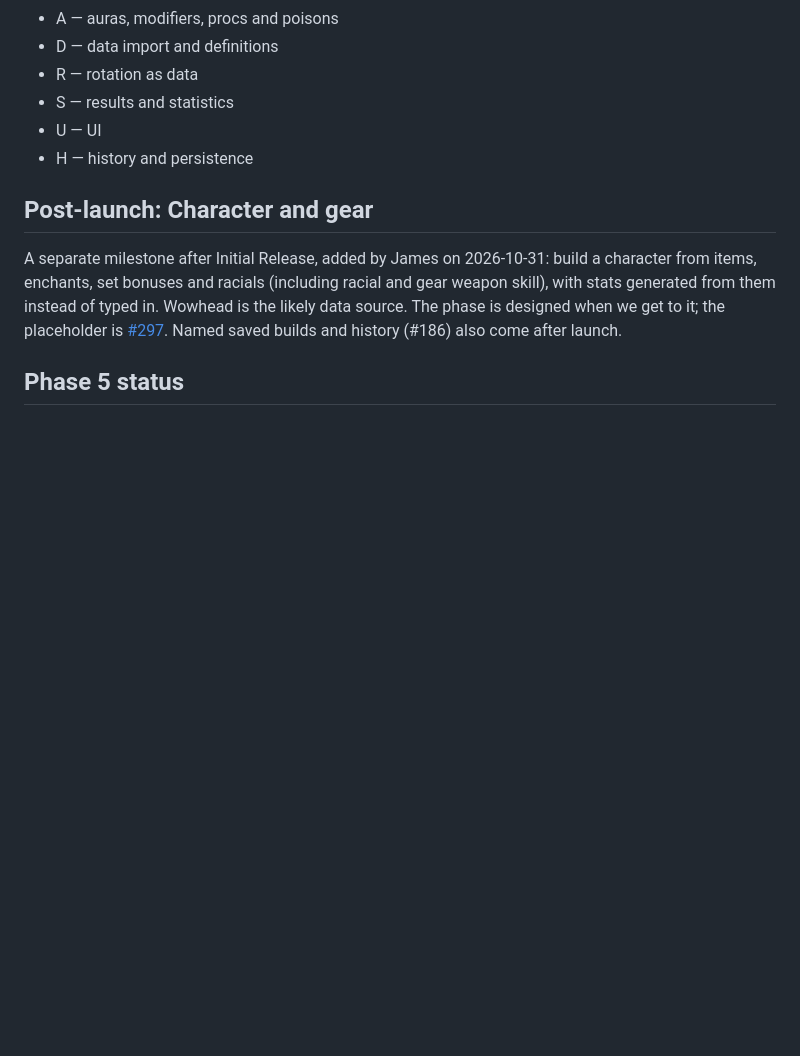
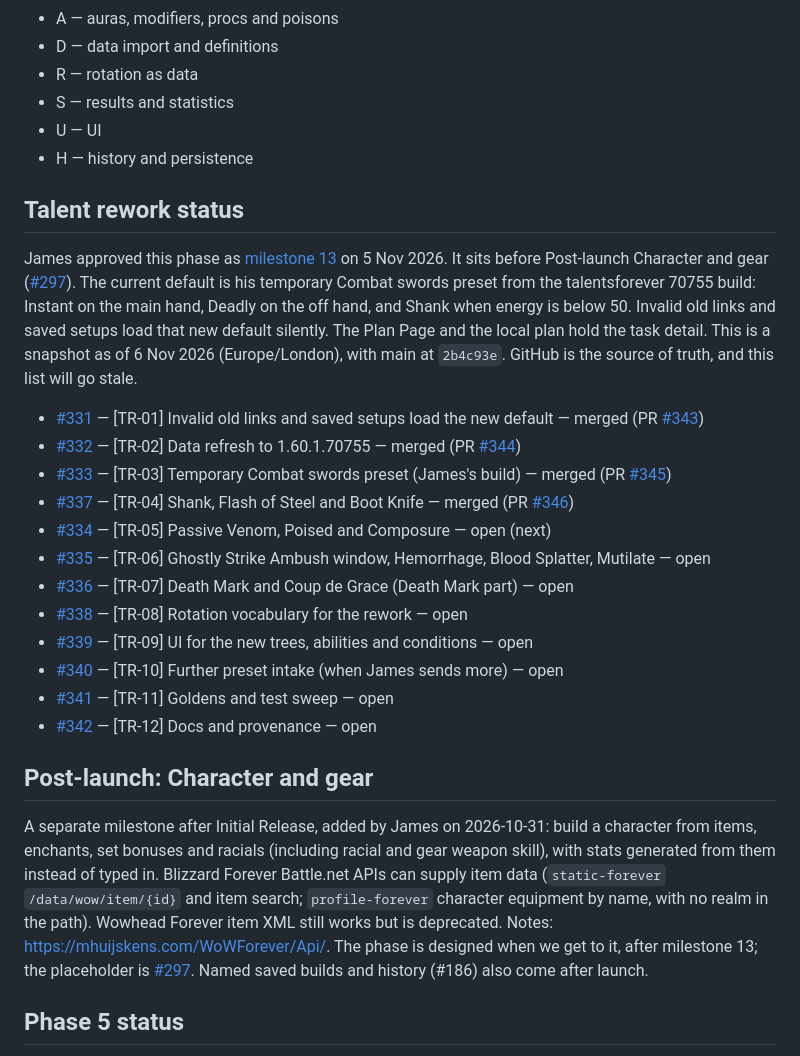
Before and after one commit to james-attree/wowf_dps_sim, a Markdown page: docs/roadmap.md, the part around one of its changes. Rendered like a GitHub page; blank space fills up the shorter version.

Commit message:
Document talent rework status on the roadmap (#347)
Adds milestone 13 to docs/roadmap.md, marks TR-01–TR-04 done, and points Character and gear (#297) at Blizzard Forever Battle.net item APIs.

```diff
--- a/docs/roadmap.md
+++ b/docs/roadmap.md
@@ -42,13 +43,42 @@ issues when that phase starts.
 - U — UI
 - H — history and persistence
 
+## Talent rework status
+
+James approved this phase as [milestone 13](https://github.com/james-attree/wowf_dps_sim/milestone/13)
+on 5 Nov 2026. It sits before Post-launch Character and gear
+([#297](https://github.com/james-attree/wowf_dps_sim/issues/297)). The current
+default is his temporary Combat swords preset from the talentsforever 70755
+build: Instant on the main hand, Deadly on the off hand, and Shank when energy
+is below 50. Invalid old links and saved setups load that new default silently.
+The Plan Page and the local plan hold the task detail. This is a snapshot as
+of 6 Nov 2026 (Europe/London), with main at `2b4c93e`. GitHub is the source of
+truth, and this list will go stale.
+
+- [#331](https://github.com/james-attree/wowf_dps_sim/issues/331) — [TR-01] Invalid old links and saved setups load the new default — merged (PR [#343](https://github.com/james-attree/wowf_dps_sim/pull/343))
+- [#332](https://github.com/james-attree/wowf_dps_sim/issues/332) — [TR-02] Data refresh to 1.60.1.70755 — merged (PR [#344](https://github.com/james-attree/wowf_dps_sim/pull/344))
+- [#333](https://github.com/james-attree/wowf_dps_sim/issues/333) — [TR-03] Temporary Combat swords preset (James's build) — merged (PR [#345](https://github.com/james-attree/wowf_dps_sim/pull/345))
+- [#337](https://github.com/james-attree/wowf_dps_sim/issues/337) — [TR-04] Shank, Flash of Steel and Boot Knife — merged (PR [#346](https://github.com/james-attree/wowf_dps_sim/pull/346))
+- [#334](https://github.com/james-attree/wowf_dps_sim/issues/334) — [TR-05] Passive Venom, Poised and Composure — open (next)
+- [#335](https://github.com/james-attree/wowf_dps_sim/issues/335) — [TR-06] Ghostly Strike Ambush window, Hemorrhage, Blood Splatter, Mutilate — open
+- [#336](https://github.com/james-attree/wowf_dps_sim/issues/336) — [TR-07] Death Mark and Coup de Grace (Death Mark part) — open
+- [#338](https://github.com/james-attree/wowf_dps_sim/issues/338) — [TR-08] Rotation vocabulary for the rework — open
+- [#339](https://github.com/james-attree/wowf_dps_sim/issues/339) — [TR-09] UI for the new trees, abilities and conditions — open
+- [#340](https://github.com/james-attree/wowf_dps_sim/issues/340) — [TR-10] Further preset intake (when James sends more) — open
+- [#341](https://github.com/james-attree/wowf_dps_sim/issues/341) — [TR-11] Goldens and test sweep — open
+- [#342](https://github.com/james-attree/wowf_dps_sim/issues/342) — [TR-12] Docs and provenance — open
+
 ## Post-launch: Character and gear
 
 A separate milestone after Initial Release, added by James on 2026-10-31:
 build a character from items, enchants, set bonuses and racials (including
 racial and gear weapon skill), with stats generated from them instead of typed
-in. Wowhead is the likely data source. The phase is designed when we get to
-it; the placeholder is [#297](https://github.com/james-attree/wowf_dps_sim/issues/297). Named saved builds and history (#186) also come after launch.
+in. Blizzard Forever Battle.net APIs can supply item data (`static-forever`
+`/data/wow/item/{id}` and item search; `profile-forever` character equipment
+by name, with no realm in the path). Wowhead Forever item XML still works but
+is deprecated. Notes: <https://mhuijskens.com/WoWForever/Api/>. The phase is
+designed when we get to it, after milestone 13; the placeholder is
+[#297](https://github.com/james-attree/wowf_dps_sim/issues/297). Named saved builds and history (#186) also come after launch.
 
 ## Phase 5 status
 
```
Also changed, not shown: other parts of docs/roadmap.md (+12 -11 lines).
